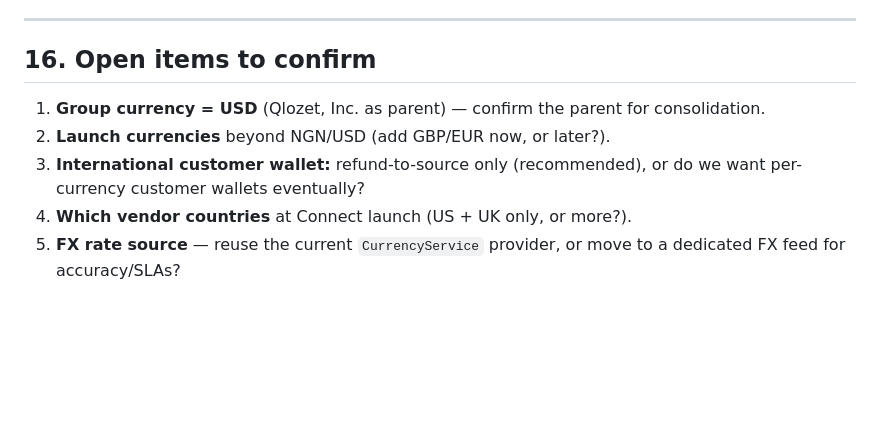
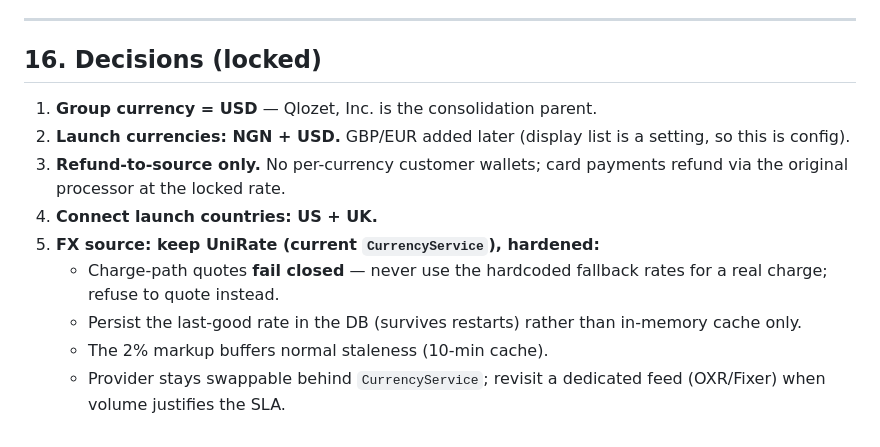
Before and after one commit to Qlozet/qlozet-backend, a Markdown page: docs/multi-currency-payments-plan.md, the part around the change. Drawn GitHub-style; blank space fills up the shorter version.

Commit message:
docs: lock multi-currency plan decisions (§16)
USD group currency; NGN+USD launch (GBP/EUR later); refund-to-source; Connect
US+UK; FX stays UniRate hardened (fail-closed charges, DB-persisted last-good
rate, swappable provider).

Co-Authored-By: Claude Opus 4.8 <noreply@anthropic.com>

```diff
--- a/docs/multi-currency-payments-plan.md
+++ b/docs/multi-currency-payments-plan.md
@@ -253,13 +253,19 @@ Each phase is shippable and reversible. NG-only stays fully working throughout.
 
 ---
 
-## 16. Open items to confirm
+## 16. Decisions (locked)
 
-1. **Group currency = USD** (Qlozet, Inc. as parent) — confirm the parent for
-   consolidation.
-2. **Launch currencies** beyond NGN/USD (add GBP/EUR now, or later?).
-3. **International customer wallet:** refund-to-source only (recommended), or do
-   we want per-currency customer wallets eventually?
-4. **Which vendor countries** at Connect launch (US + UK only, or more?).
-5. **FX rate source** — reuse the current `CurrencyService` provider, or move to
-   a dedicated FX feed for accuracy/SLAs?
+1. **Group currency = USD** — Qlozet, Inc. is the consolidation parent.
+2. **Launch currencies: NGN + USD.** GBP/EUR added later (display list is a
+   setting, so this is config).
+3. **Refund-to-source only.** No per-currency customer wallets; card payments
+   refund via the original processor at the locked rate.
+4. **Connect launch countries: US + UK.**
+5. **FX source: keep UniRate (current `CurrencyService`), hardened:**
+   - Charge-path quotes **fail closed** — never use the hardcoded fallback
+     rates for a real charge; refuse to quote instead.
+   - Persist the last-good rate in the DB (survives restarts) rather than
+     in-memory cache only.
+   - The 2% markup buffers normal staleness (10-min cache).
+   - Provider stays swappable behind `CurrencyService`; revisit a dedicated
+     feed (OXR/Fixer) when volume justifies the SLA.
```
